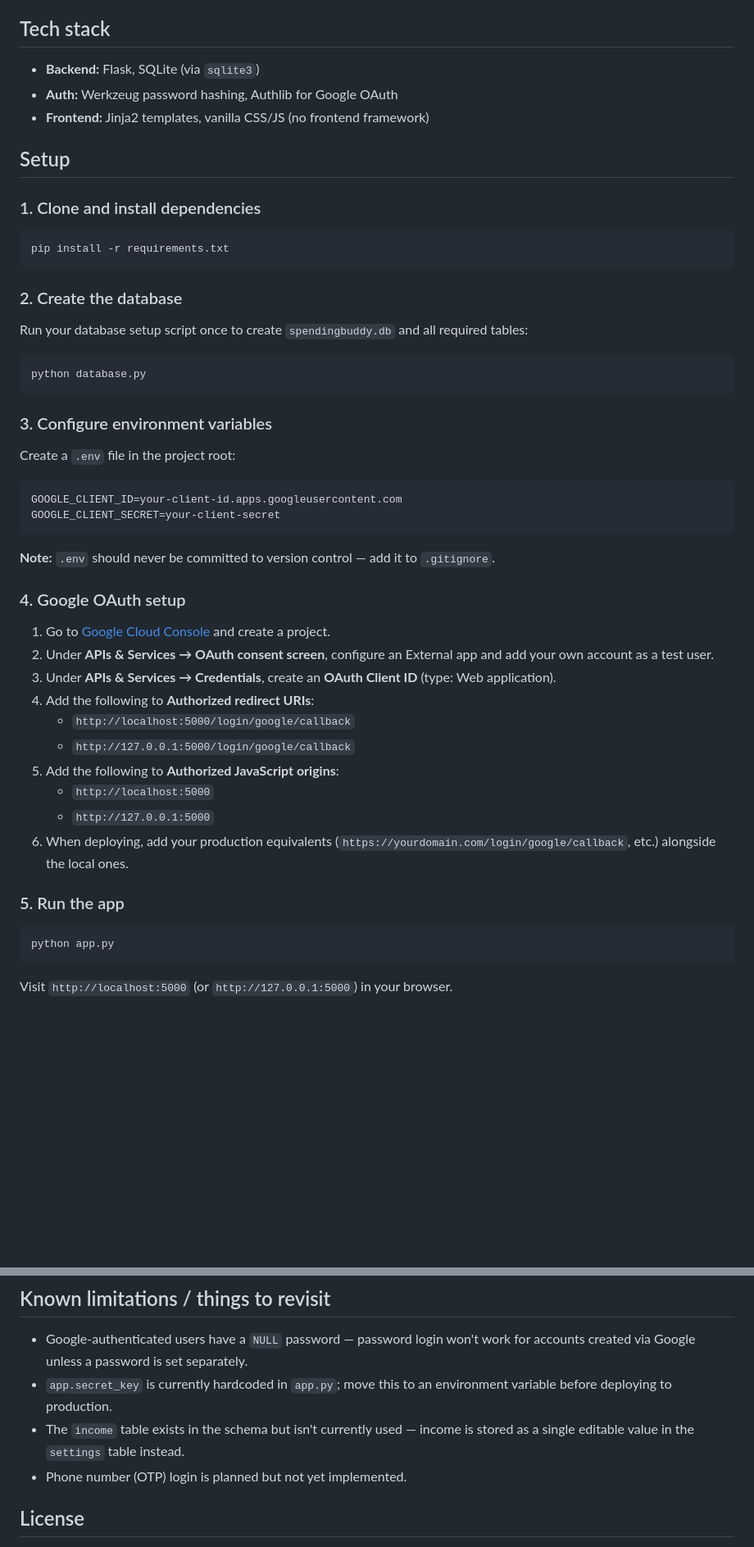
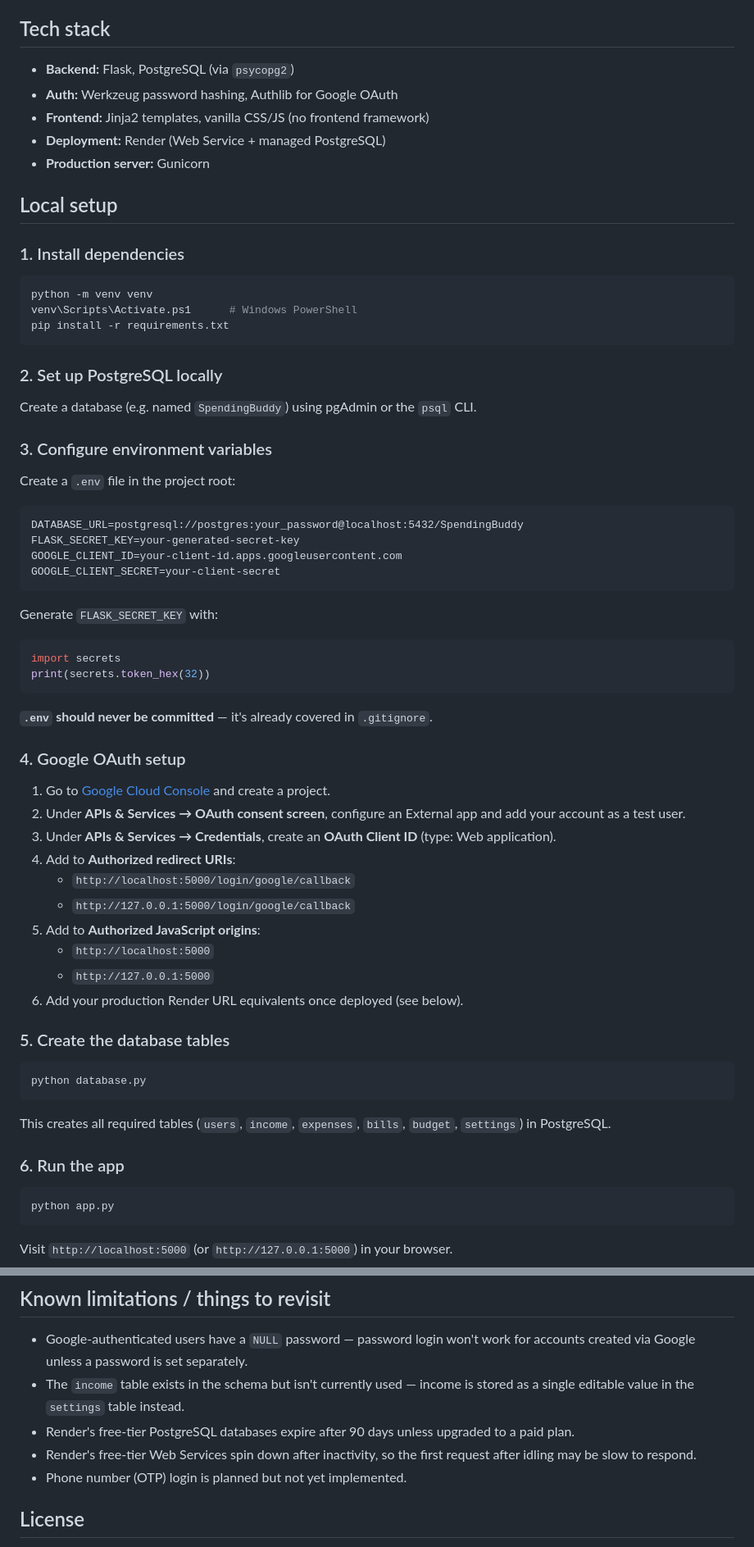
Before and after one commit to shivam-gupta14303/SpendingBuddy, a Markdown page: README.MD, 2 parts joined by grey strips. Shown at 82% size. Drawn GitHub-style; blank space fills up the shorter version.

Commit message:
updated after migration

````diff
--- a/README.MD
+++ b/README.MD
@@ -16,51 +16,67 @@ A personal expense-tracking web app built with Flask. Track income, expenses, an
 
 ## Tech stack
 
-- **Backend:** Flask, SQLite (via `sqlite3`)
+- **Backend:** Flask, PostgreSQL (via `psycopg2`)
 - **Auth:** Werkzeug password hashing, Authlib for Google OAuth
 - **Frontend:** Jinja2 templates, vanilla CSS/JS (no frontend framework)
+- **Deployment:** Render (Web Service + managed PostgreSQL)
+- **Production server:** Gunicorn
 
-## Setup
+## Local setup
 
-### 1. Clone and install dependencies
+### 1. Install dependencies
 
 ```bash
+python -m venv venv
+venv\Scripts\Activate.ps1      # Windows PowerShell
 pip install -r requirements.txt
 ```
 
-### 2. Create the database
+### 2. Set up PostgreSQL locally
 
-Run your database setup script once to create `spendingbuddy.db` and all required tables:
-
-```bash
-python database.py
-```
+Create a database (e.g. named `SpendingBuddy`) using pgAdmin or the `psql` CLI.
 
 ### 3. Configure environment variables
 
 Create a `.env` file in the project root:
 
 ```
+DATABASE_URL=postgresql://postgres:your_password@localhost:5432/SpendingBuddy
+FLASK_SECRET_KEY=your-generated-secret-key
 GOOGLE_CLIENT_ID=your-client-id.apps.googleusercontent.com
 GOOGLE_CLIENT_SECRET=your-client-secret
 ```
 
-**Note:** `.env` should never be committed to version control — add it to `.gitignore`.
+Generate `FLASK_SECRET_KEY` with:
+```python
+import secrets
+print(secrets.token_hex(32))
+```
+
+**`.env` should never be committed** — it's already covered in `.gitignore`.
 
 ### 4. Google OAuth setup
 
 1. Go to [Google Cloud Console](https://console.cloud.google.com) and create a project.
-2. Under **APIs & Services → OAuth consent screen**, configure an External app and add your own account as a test user.
+2. Under **APIs & Services → OAuth consent screen**, configure an External app and add your account as a test user.
 3. Under **APIs & Services → Credentials**, create an **OAuth Client ID** (type: Web application).
-4. Add the following to **Authorized redirect URIs**:
+4. Add to **Authorized redirect URIs**:
    - `http://localhost:5000/login/google/callback`
    - `http://127.0.0.1:5000/login/google/callback`
-5. Add the following to **Authorized JavaScript origins**:
+5. Add to **Authorized JavaScript origins**:
    - `http://localhost:5000`
    - `http://127.0.0.1:5000`
-6. When deploying, add your production equivalents (`https://yourdomain.com/login/google/callback`, etc.) alongside the local ones.
+6. Add your production Render URL equivalents once deployed (see below).
 
-### 5. Run the app
+### 5. Create the database tables
+
+```bash
+python database.py
+```
+
+This creates all required tables (`users`, `income`, `expenses`, `bills`, `budget`, `settings`) in PostgreSQL.
+
+### 6. Run the app
 
 ```bash
 python app.py
@@ -97,8 +131,9 @@ SpendingBuddy/
 ## Known limitations / things to revisit
 
 - Google-authenticated users have a `NULL` password — password login won't work for accounts created via Google unless a password is set separately.
-- `app.secret_key` is currently hardcoded in `app.py`; move this to an environment variable before deploying to production.
 - The `income` table exists in the schema but isn't currently used — income is stored as a single editable value in the `settings` table instead.
+- Render's free-tier PostgreSQL databases expire after 90 days unless upgraded to a paid plan.
+- Render's free-tier Web Services spin down after inactivity, so the first request after idling may be slow to respond.
 - Phone number (OTP) login is planned but not yet implemented.
 
 ## License
````
Also changed, not shown: other parts of README.MD (+21 -3 lines).
